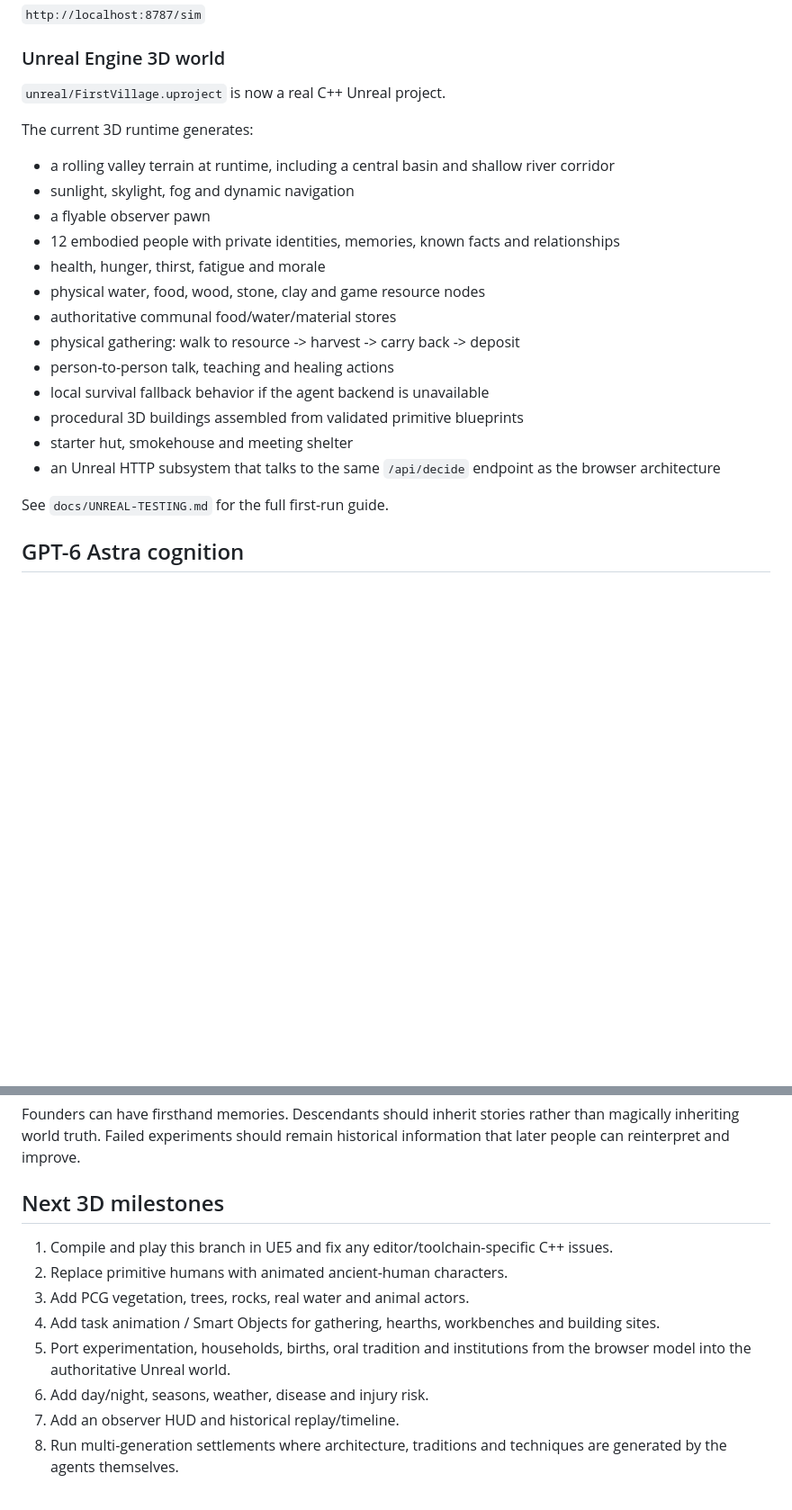
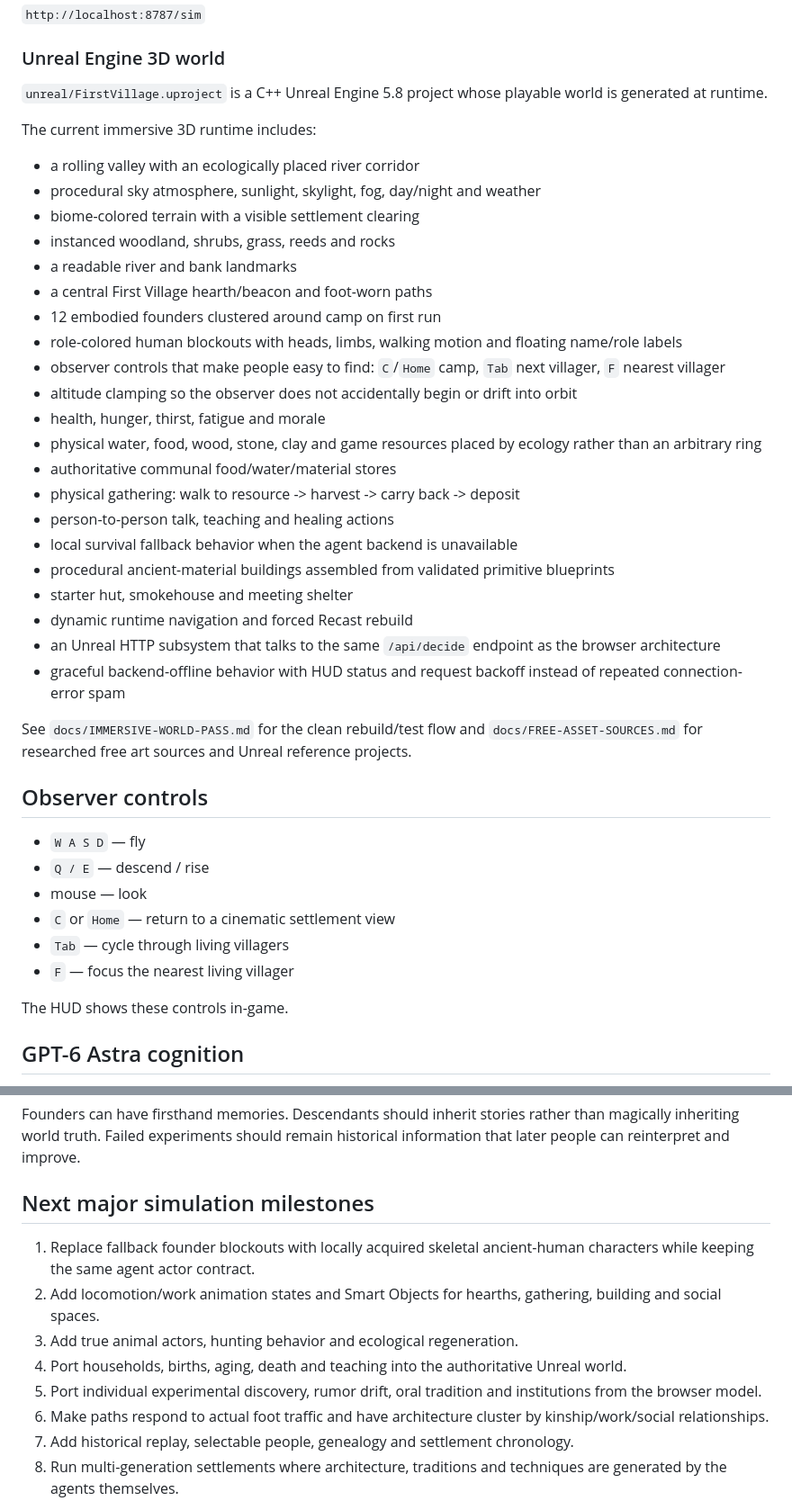
Before and after one commit to KLINEKRAFT/First-Village, a Markdown page: README.md, 2 parts joined by grey strips. Shown at 90% size. Rendered like a GitHub page; blank space fills up the shorter version.

Commit message:
Document immersive Unreal world and observer workflow

```diff
--- a/README.md
+++ b/README.md
@@ -20,25 +20,44 @@ After `npm start`, open:
 
 ### Unreal Engine 3D world
 
-`unreal/FirstVillage.uproject` is now a real C++ Unreal project.
+`unreal/FirstVillage.uproject` is a C++ Unreal Engine 5.8 project whose playable world is generated at runtime.
 
-The current 3D runtime generates:
+The current immersive 3D runtime includes:
 
-- a rolling valley terrain at runtime, including a central basin and shallow river corridor
-- sunlight, skylight, fog and dynamic navigation
-- a flyable observer pawn
-- 12 embodied people with private identities, memories, known facts and relationships
+- a rolling valley with an ecologically placed river corridor
+- procedural sky atmosphere, sunlight, skylight, fog, day/night and weather
+- biome-colored terrain with a visible settlement clearing
+- instanced woodland, shrubs, grass, reeds and rocks
+- a readable river and bank landmarks
+- a central First Village hearth/beacon and foot-worn paths
+- 12 embodied founders clustered around camp on first run
+- role-colored human blockouts with heads, limbs, walking motion and floating name/role labels
+- observer controls that make people easy to find: `C`/`Home` camp, `Tab` next villager, `F` nearest villager
+- altitude clamping so the observer does not accidentally begin or drift into orbit
 - health, hunger, thirst, fatigue and morale
-- physical water, food, wood, stone, clay and game resource nodes
+- physical water, food, wood, stone, clay and game resources placed by ecology rather than an arbitrary ring
 - authoritative communal food/water/material stores
 - physical gathering: walk to resource -> harvest -> carry back -> deposit
 - person-to-person talk, teaching and healing actions
-- local survival fallback behavior if the agent backend is unavailable
-- procedural 3D buildings assembled from validated primitive blueprints
+- local survival fallback behavior when the agent backend is unavailable
+- procedural ancient-material buildings assembled from validated primitive blueprints
 - starter hut, smokehouse and meeting shelter
+- dynamic runtime navigation and forced Recast rebuild
 - an Unreal HTTP subsystem that talks to the same `/api/decide` endpoint as the browser architecture
+- graceful backend-offline behavior with HUD status and request backoff instead of repeated connection-error spam
 
-See `docs/UNREAL-TESTING.md` for the full first-run guide.
+See `docs/IMMERSIVE-WORLD-PASS.md` for the clean rebuild/test flow and `docs/FREE-ASSET-SOURCES.md` for researched free art sources and Unreal reference projects.
+
+## Observer controls
+
+- `W A S D` — fly
+- `Q / E` — descend / rise
+- mouse — look
+- `C` or `Home` — return to a cinematic settlement view
+- `Tab` — cycle through living villagers
+- `F` — focus the nearest living villager
+
+The HUD shows these controls in-game.
 
 ## GPT-6 Astra cognition
 
@@ -137,15 +174,15 @@ The long-term information path is:
 
 Founders can have firsthand memories. Descendants should inherit stories rather than magically inheriting world truth. Failed experiments should remain historical information that later people can reinterpret and improve.
 
-## Next 3D milestones
+## Next major simulation milestones
 
-1. Compile and play this branch in UE5 and fix any editor/toolchain-specific C++ issues.
-2. Replace primitive humans with animated ancient-human characters.
-3. Add PCG vegetation, trees, rocks, real water and animal actors.
-4. Add task animation / Smart Objects for gathering, hearths, workbenches and building sites.
-5. Port experimentation, households, births, oral tradition and institutions from the browser model into the authoritative Unreal world.
-6. Add day/night, seasons, weather, disease and injury risk.
-7. Add an observer HUD and historical replay/timeline.
+1. Replace fallback founder blockouts with locally acquired skeletal ancient-human characters while keeping the same agent actor contract.
+2. Add locomotion/work animation states and Smart Objects for hearths, gathering, building and social spaces.
+3. Add true animal actors, hunting behavior and ecological regeneration.
+4. Port households, births, aging, death and teaching into the authoritative Unreal world.
+5. Port individual experimental discovery, rumor drift, oral tradition and institutions from the browser model.
+6. Make paths respond to actual foot traffic and have architecture cluster by kinship/work/social relationships.
+7. Add historical replay, selectable people, genealogy and settlement chronology.
 8. Run multi-generation settlements where architecture, traditions and techniques are generated by the agents themselves.
 
 The objective is not a conventional colony game with scripted NPCs. The objective is a synthetic ancient society that develops its own built environment, knowledge, institutions and history.
```
Also changed, not shown: other parts of README.md (+25 -7 lines).
